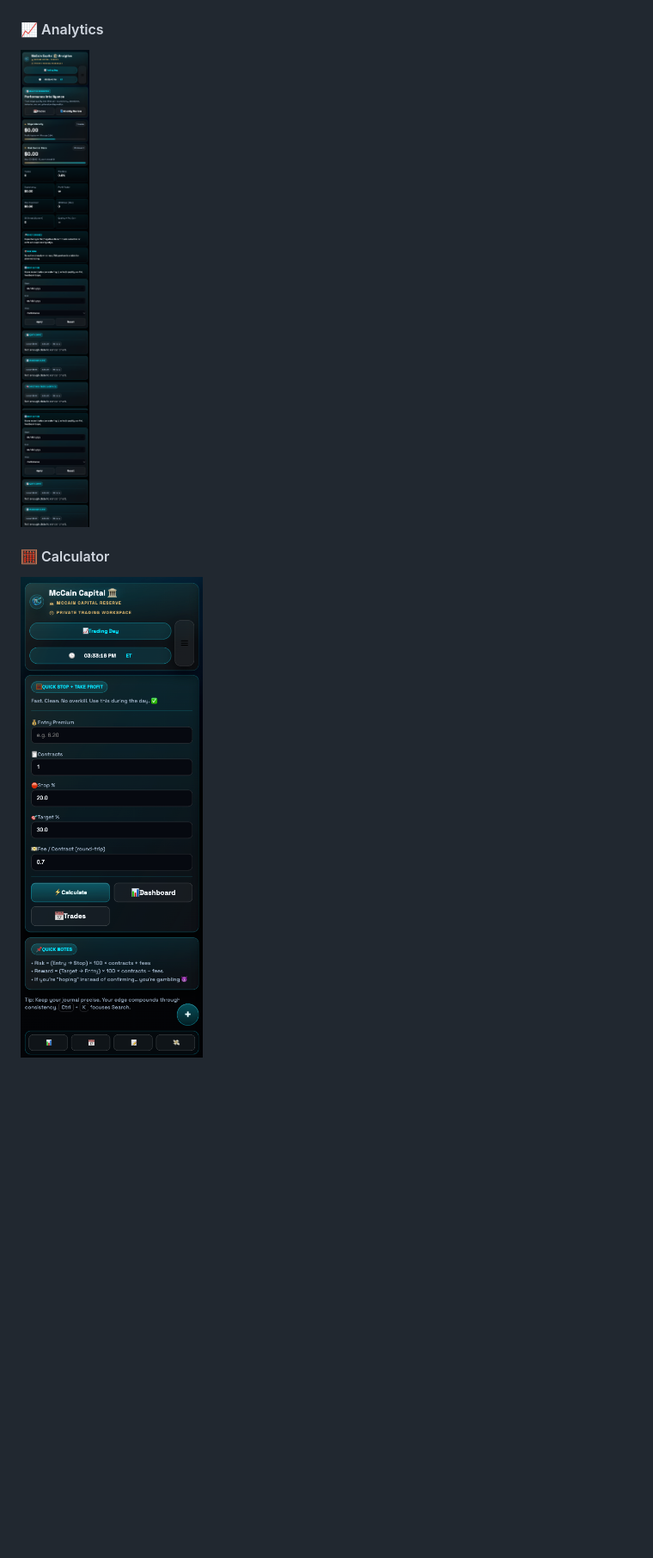
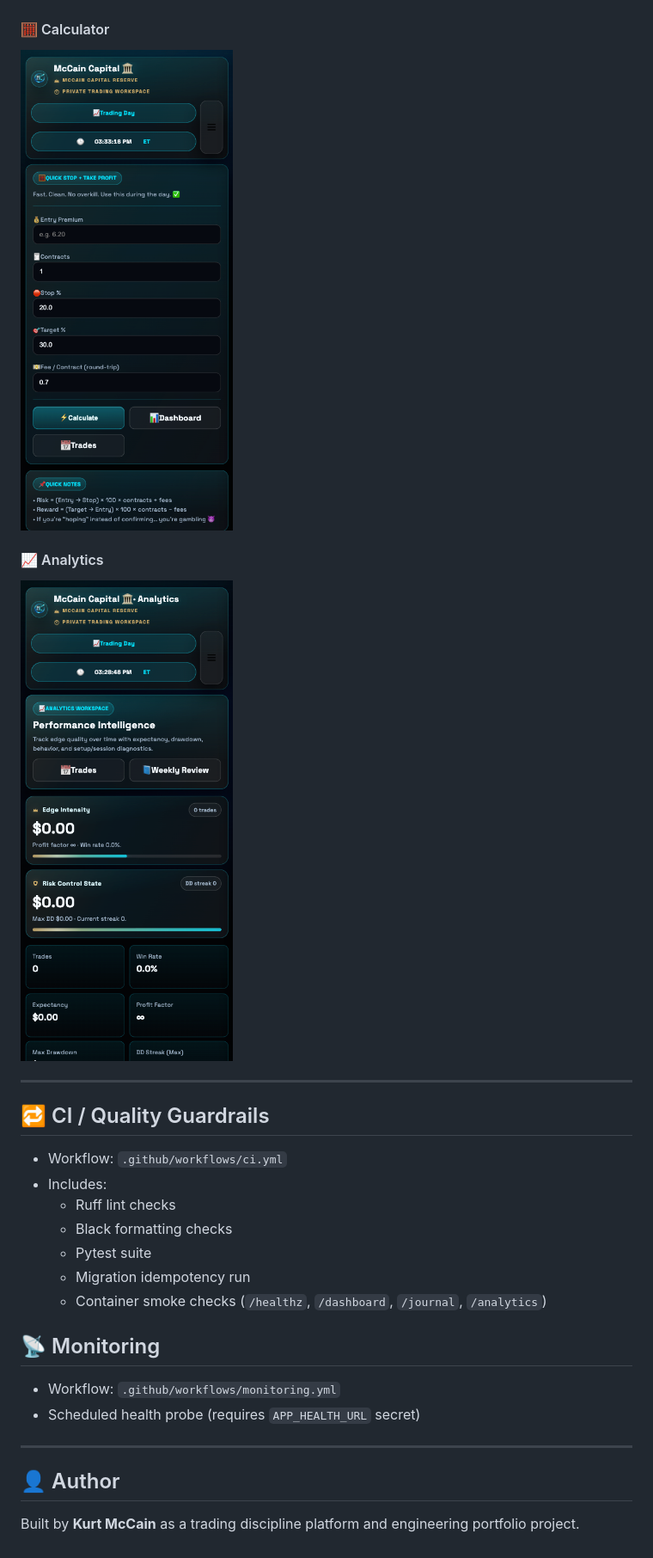
Before and after one commit to fitzcapital/mccain-capital-repo, a Markdown page: README.md, the part around one of its changes. Shown at 86% size. Drawn GitHub-style; pictures changed too: docs/images/mobile-analytics.png, docs/images/mobile-calculator.png; blank space fills up the shorter version.

Commit message:
README: expand product documentation and normalize mobile screenshots

```diff
--- a/README.md
+++ b/README.md
@@ -51,8 +126,31 @@
 #### 📝 Journal
 ![Mobile Journal](docs/images/mobile-journal.png)
 
+#### 🧮 Calculator
+![Mobile Calculator](docs/images/mobile-calculator.png)
+
 #### 📈 Analytics
 ![Mobile Analytics](docs/images/mobile-analytics.png)
 
-#### 🧮 Calculator
-![Mobile Calculator](docs/images/mobile-calculator.png)
+---
+
+## 🔁 CI / Quality Guardrails
+
+- Workflow: `.github/workflows/ci.yml`
+- Includes:
+  - Ruff lint checks
+  - Black formatting checks
+  - Pytest suite
+  - Migration idempotency run
+  - Container smoke checks (`/healthz`, `/dashboard`, `/journal`, `/analytics`)
+
+## 📡 Monitoring
+
+- Workflow: `.github/workflows/monitoring.yml`
+- Scheduled health probe (requires `APP_HEALTH_URL` secret)
+
+---
+
+## 👤 Author
+
+Built by **Kurt McCain** as a trading discipline platform and engineering portfolio project.
```
Also changed, not shown: other parts of README.md (+84 -9 lines), docs/images/mobile-dashboard.png, docs/images/mobile-journal.png, docs/images/mobile-trades.png.
